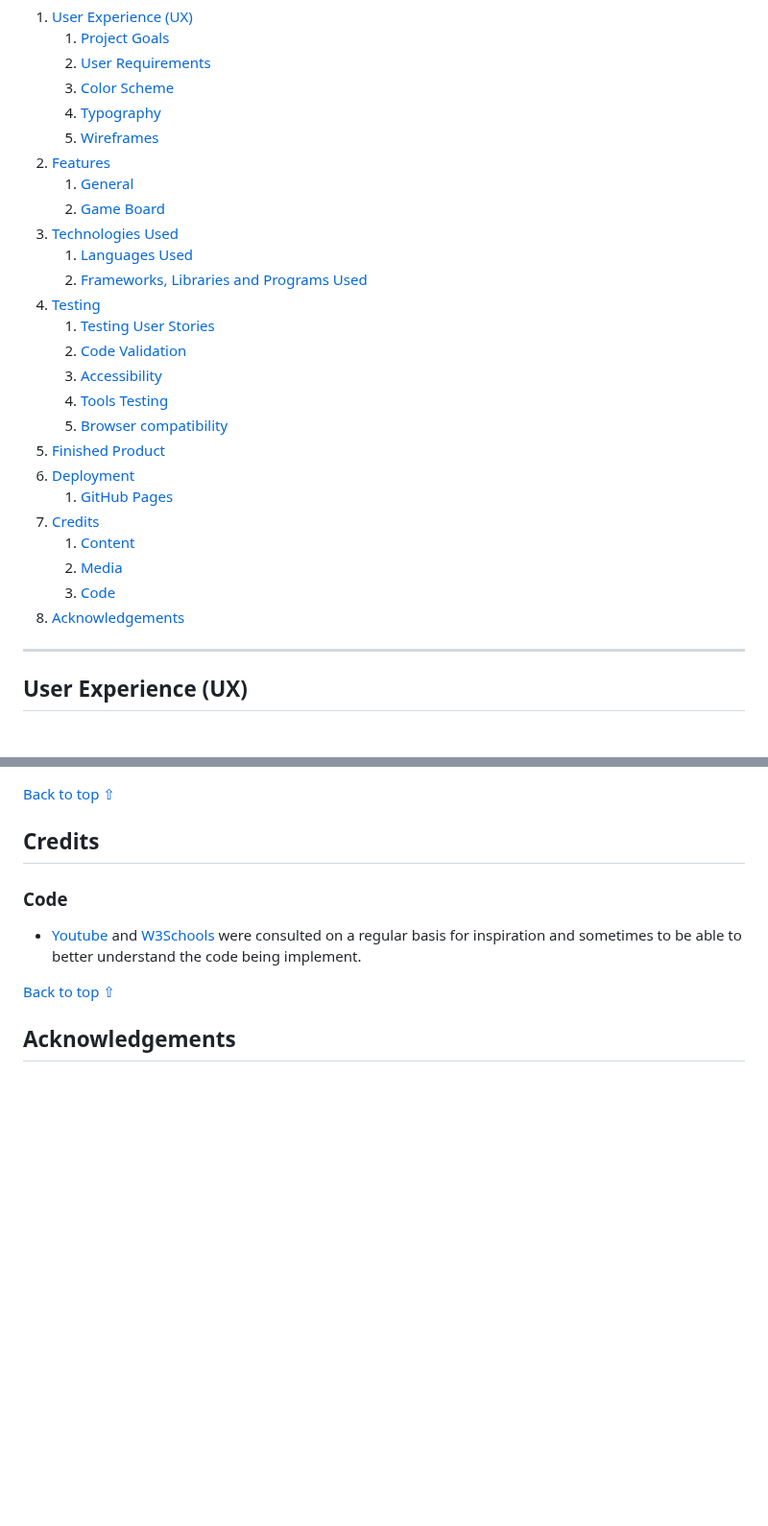
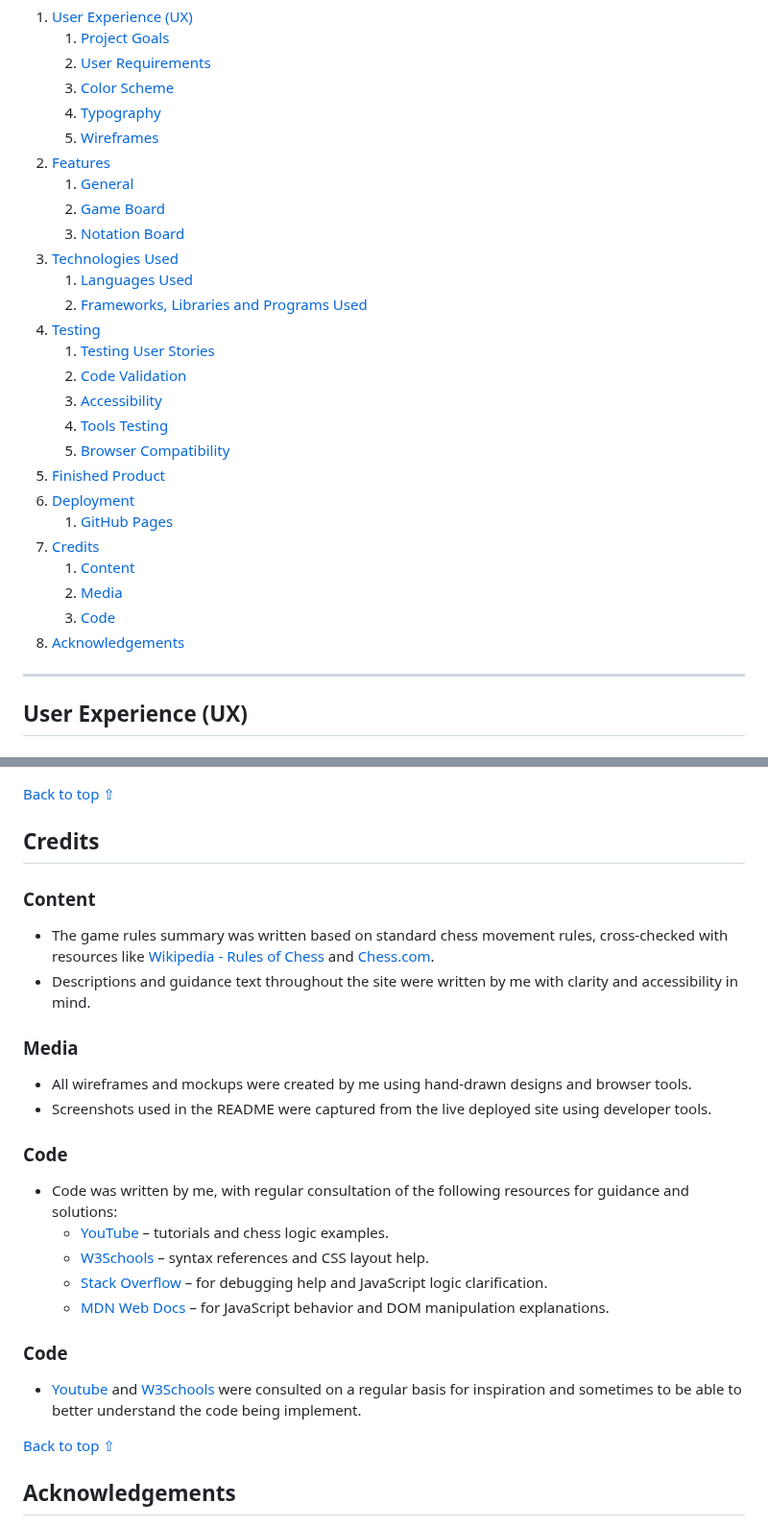
Before and after one commit to itjosephk2/chess-game, a Markdown page: README.md, 2 parts joined by grey strips. Shown at 96% size. GitHub-like rendering; blank space fills up the shorter version.

Commit message:
cleaned up readme some more

```diff
--- a/README.md
+++ b/README.md
@@ -27,8 +27,9 @@ Visit the deployed website [here](https://itjosephk2.github.io/chess-game/)
     5. [Wireframes](#wireframes)
 2. [Features](#features)
     1. [General](#general)
-    3. [Game Board](#game-board)
- 3. [Technologies Used](#technologies-used)
+    2. [Game Board](#game-board)
+    3. [Notation Board](#notation-board)
+3. [Technologies Used](#technologies-used)
     1. [Languages Used](#languages-used)
     2. [Frameworks, Libraries and Programs Used](#frameworks-libraries-and-programs-used)
 4. [Testing](#testing)
@@ -36,7 +37,7 @@ Visit the deployed website [here](https://itjosephk2.github.io/chess-game/)
     2. [Code Validation](#code-validation)
     3. [Accessibility](#accessibility)
     4. [Tools Testing](#tools-testing)
-    5. [Browser compatibility](#browser-compatibility)
+    5. [Browser Compatibility](#browser-compatibility)
 5. [Finished Product](#finished-product)
 6. [Deployment](#deployment)
     1. [GitHub Pages](#github-pages)
@@ -45,6 +46,7 @@ Visit the deployed website [here](https://itjosephk2.github.io/chess-game/)
     2. [Media](#media)
     3. [Code](#code)
 8. [Acknowledgements](#acknowledgements)
+
 
 ***
 
@@ -303,6 +305,25 @@ Wire frames were drawn by hand to form a rough structural shape of the site and
 
 ## Credits
 
+### Content
+
+- The game rules summary was written based on standard chess movement rules, cross-checked with resources like [Wikipedia - Rules of Chess](https://en.wikipedia.org/wiki/Rules_of_chess) and [Chess.com](https://www.chess.com/learn-how-to-play-chess).
+- Descriptions and guidance text throughout the site were written by me with clarity and accessibility in mind.
+
+### Media
+
+- All wireframes and mockups were created by me using hand-drawn designs and browser tools.
+- Screenshots used in the README were captured from the live deployed site using developer tools.
+
+### Code
+
+- Code was written by me, with regular consultation of the following resources for guidance and solutions:
+  - [YouTube](https://youtube.com/) – tutorials and chess logic examples.
+  - [W3Schools](https://www.w3schools.com/) – syntax references and CSS layout help.
+  - [Stack Overflow](https://stackoverflow.com/) – for debugging help and JavaScript logic clarification.
+  - [MDN Web Docs](https://developer.mozilla.org/en-US/) – for JavaScript behavior and DOM manipulation explanations.
+
+
 
 
 ### Code
```
